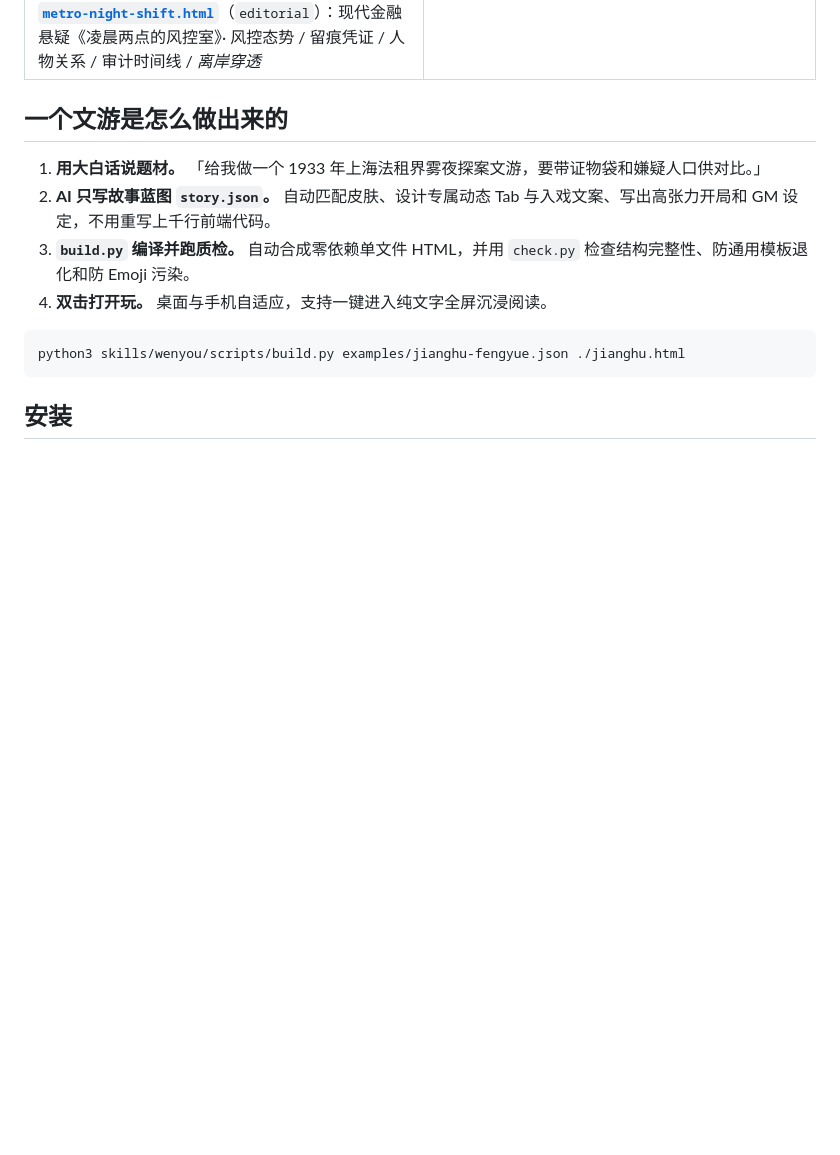
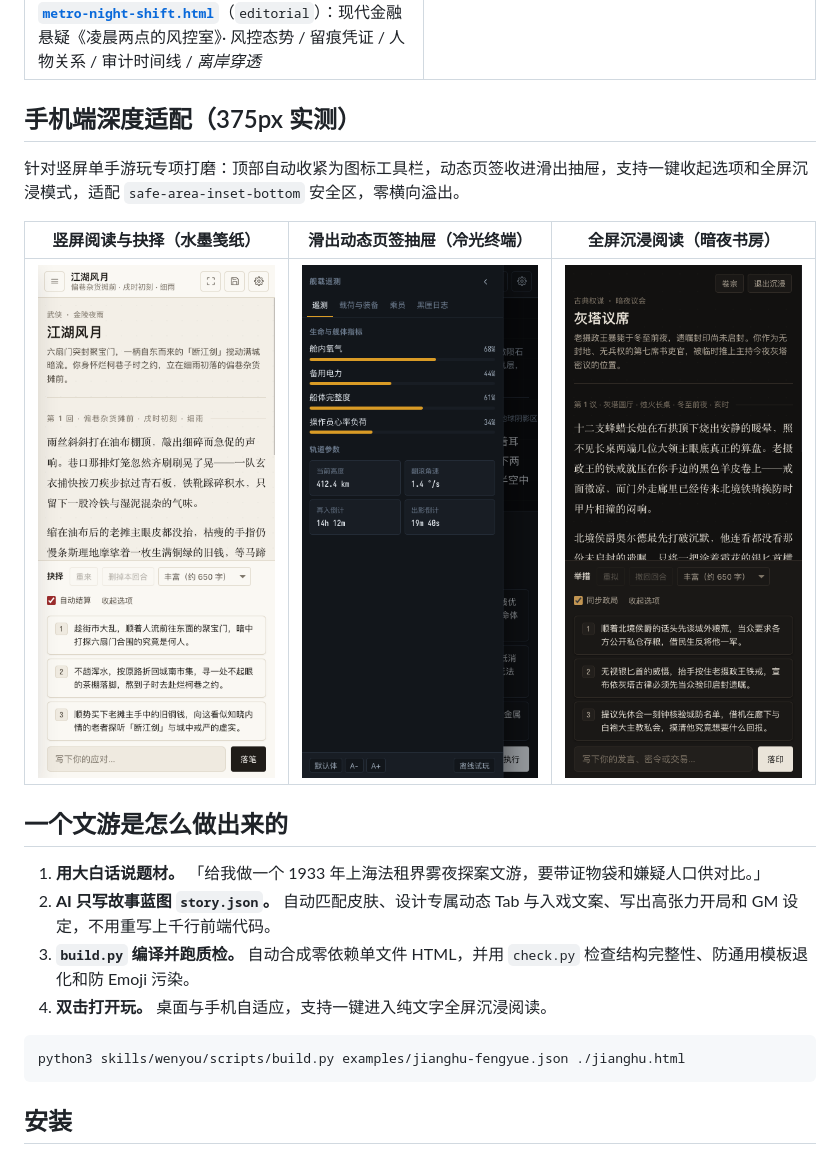
Before and after one commit to kehaoran-ai/wenyou, a Markdown page: README.zh-CN.md, the part around the change. Rendered like a GitHub page; pictures changed too: docs/screenshots/mobile-drawer.png (added), docs/screenshots/mobile-immersive.png (added), docs/screenshots/mobile-reading.png (added); blank space fills up the shorter version.

```diff
--- a/README.zh-CN.md
+++ b/README.zh-CN.md
@@ -43,6 +43,14 @@ Wenyou 把**引擎底座**和**故事蓝图**彻底拆开：
 | ![霞飞路雾夜档案 — 旧档案](docs/screenshots/dossier.png)<br>**[`minguo-dossier.html`](examples/minguo-dossier.html)**（`dossier`）：民国探案《霞飞路雾夜档案》· 身心与卷号 / 证物袋 / 嫌疑人 / 时间线 / *密档* | ![灰塔议席 — 暗夜书房](docs/screenshots/council.png)<br>**[`grey-tower-council.html`](examples/grey-tower-council.html)**（`parchment-night`）：古典权谋《灰塔议席》· 议席 / 派系 / 密报 / 契约 / *禁书库* |
 | ![凌晨两点的风控室 — 现代出版物](docs/screenshots/metro.png)<br>**[`metro-night-shift.html`](examples/metro-night-shift.html)**（`editorial`）：现代金融悬疑《凌晨两点的风控室》· 风控态势 / 留痕凭证 / 人物关系 / 审计时间线 / *离岸穿透* | **所有隐藏页签均在剧情中动态解锁。** 双击任意案例点选首回合选项，即可离线体验流式叙事、自动结算、动态新页签与精确状态回滚。 |
 
+## 手机端深度适配（375px 实测）
+
+针对竖屏单手游玩专项打磨：顶部自动收紧为图标工具栏，动态页签收进滑出抽屉，支持一键收起选项和全屏沉浸模式，适配 `safe-area-inset-bottom` 安全区，零横向溢出。
+
+| 竖屏阅读与抉择（水墨笺纸） | 滑出动态页签抽屉（冷光终端） | 全屏沉浸阅读（暗夜书房） |
+|---|---|---|
+| <img src="docs/screenshots/mobile-reading.png" width="240" alt="手机端竖屏阅读与抉择" /> | <img src="docs/screenshots/mobile-drawer.png" width="240" alt="手机端滑出动态页签抽屉" /> | <img src="docs/screenshots/mobile-immersive.png" width="240" alt="手机端全屏沉浸阅读" /> |
+
 ## 一个文游是怎么做出来的
 
 1. **用大白话说题材。** 「给我做一个 1933 年上海法租界雾夜探案文游，要带证物袋和嫌疑人口供对比。」
```
Also changed, not shown: README.md (+8 -0 lines), 10 other files.
